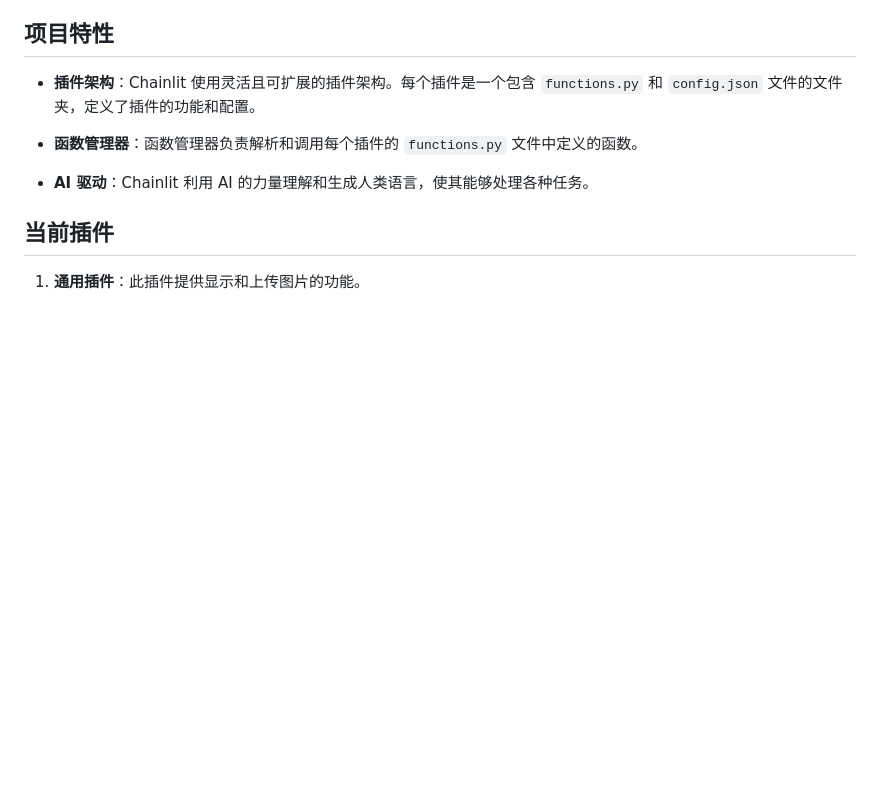
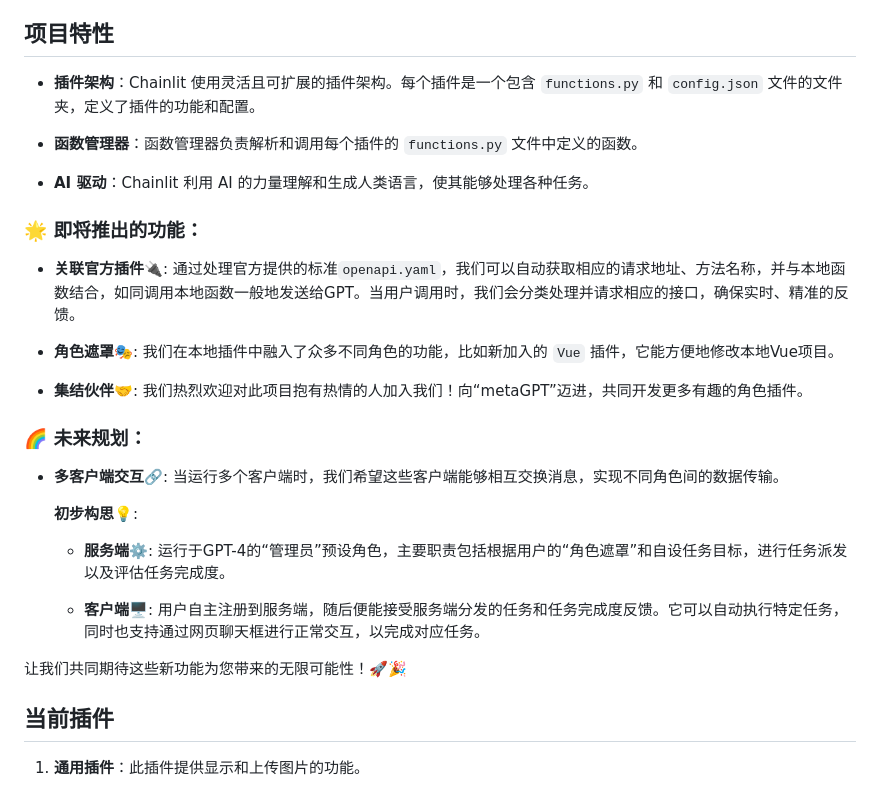
Before and after one commit to tianchengdemo/GPT_CodeInterpreter, a Markdown page: README_CN.md, the part around the change. Rendered like a GitHub page; blank space fills up the shorter version.

```diff
--- a/README_CN.md
+++ b/README_CN.md
@@ -9,6 +9,29 @@ Chainlit 是一个由 AI 驱动，设计用于执行各种任务的项目。它
 - **函数管理器**：函数管理器负责解析和调用每个插件的 `functions.py` 文件中定义的函数。
 
 - **AI 驱动**：Chainlit 利用 AI 的力量理解和生成人类语言，使其能够处理各种任务。
+
+
+### 🌟 即将推出的功能：
+
+- **关联官方插件🔌**: 通过处理官方提供的标准`openapi.yaml`，我们可以自动获取相应的请求地址、方法名称，并与本地函数结合，如同调用本地函数一般地发送给GPT。当用户调用时，我们会分类处理并请求相应的接口，确保实时、精准的反馈。
+
+- **角色遮罩🎭**: 我们在本地插件中融入了众多不同角色的功能，比如新加入的 `Vue` 插件，它能方便地修改本地Vue项目。
+
+- **集结伙伴🤝**: 我们热烈欢迎对此项目抱有热情的人加入我们！向“metaGPT”迈进，共同开发更多有趣的角色插件。
+
+### 🌈 未来规划：
+
+- **多客户端交互🔗**: 当运行多个客户端时，我们希望这些客户端能够相互交换消息，实现不同角色间的数据传输。
+
+  **初步构思💡**:
+
+  - **服务端⚙️**: 运行于GPT-4的“管理员”预设角色，主要职责包括根据用户的“角色遮罩”和自设任务目标，进行任务派发以及评估任务完成度。
+
+  - **客户端🖥️**: 用户自主注册到服务端，随后便能接受服务端分发的任务和任务完成度反馈。它可以自动执行特定任务，同时也支持通过网页聊天框进行正常交互，以完成对应任务。
+
+让我们共同期待这些新功能为您带来的无限可能性！🚀🎉
+
+
 
 ## 当前插件
 
```
Also changed, not shown: README.md (+20 -0 lines).
